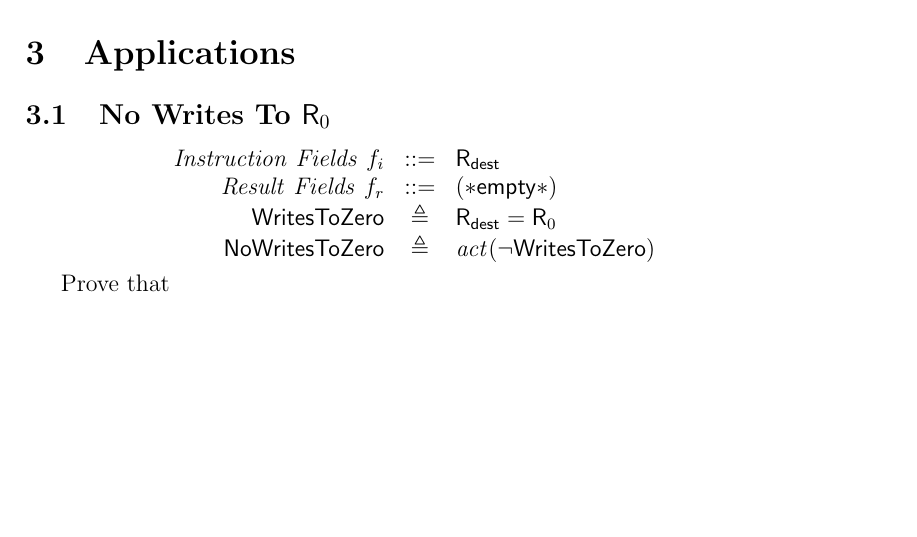
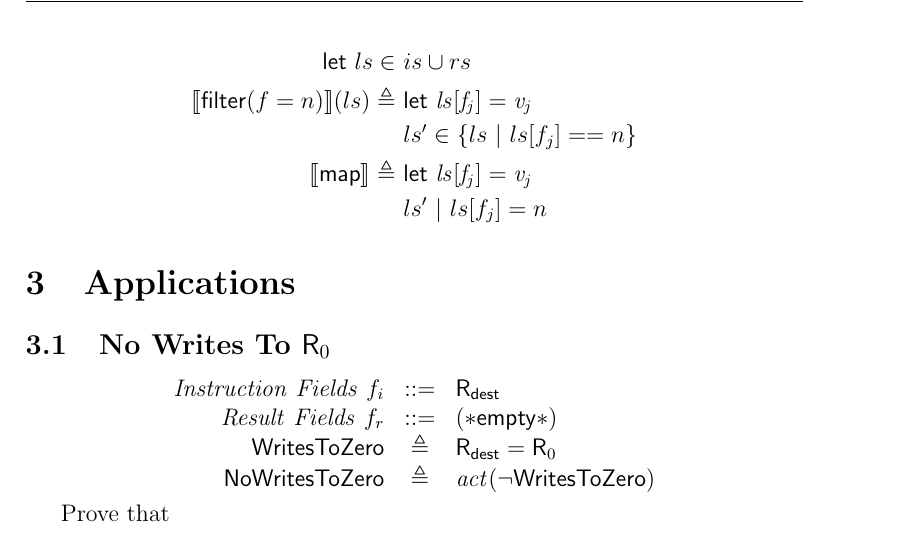
Before and after one commit to 16seftos/Hardware_KAT, a LaTeX document (Language.tex): part of page 3 of 7, cut at the place of the change, the shorter picture padded with empty space. Compiled offline with pdfLaTeX.

Commit message:
Added (possibly wrong) definitions of filter and map.

```diff
--- a/Language.tex
+++ b/Language.tex
@@ -183,4 +184,28 @@
     \end{align*}
+    %This is required because it will overflow the page otherwise.
+    \begin{align*}
+        \mathsf{let}\ ls \in\ & is\cup rs\\
+        %Defn. of Filter
+        \interp{\mathsf{filter}(f=n)}(ls)
+            \triangleq\ &
+            \mathsf{let}\ \mathit{ls[f_j]} = \mathit{v_j}\\
+            &ls' \in \{ls\ |\ ls[f_j] == n\}\\
+            %Or this: ls[f_j] == n\\ ?
+            %Or this: ls' \in \{ls\ \mathsf{if}\ ls[f_j] == n\}\\
+             % meaning "if ls[f_j] == n" instead of "where"
+          %A filter that takes a set of instructions and results returns the set of only instructions and results that satisfy some condition f=n the filter is given
+          % '|' is used to mean "where"
+          % e.g. ls' \in \{ls\ |\ ls[f_j] == n\} means "All ls' in the set of ls where the field f_j value v_j of ls is equal to n"
+        %Defn. of Map
+        \interp{\mathsf{map}}
+            \triangleq\ &
+            \mathsf{let}\ \mathit{ls[f_j]} = \mathit{v_j}\\
+            &ls'\ |\ ls[f_j] = n
+          %A map that takes a set of instruction and results returns a new set of instructions and results where the field(s) f are updated to some value n given as f \leftarrow n
+          % ls{f_j} = n is used to mean "assign n to f_j".
+          % should it be specified that n is only assigned to relevant fields? Probably.
+    \end{align*}
+ %}
 %%%%%%%%%%%%%%%%%%%%%%%%
 %%% END OF SECTION 2 %%%
 %%% SEMANTICS        %%%
```
Also changed, not shown: Language.tex (5 more changed lines).
